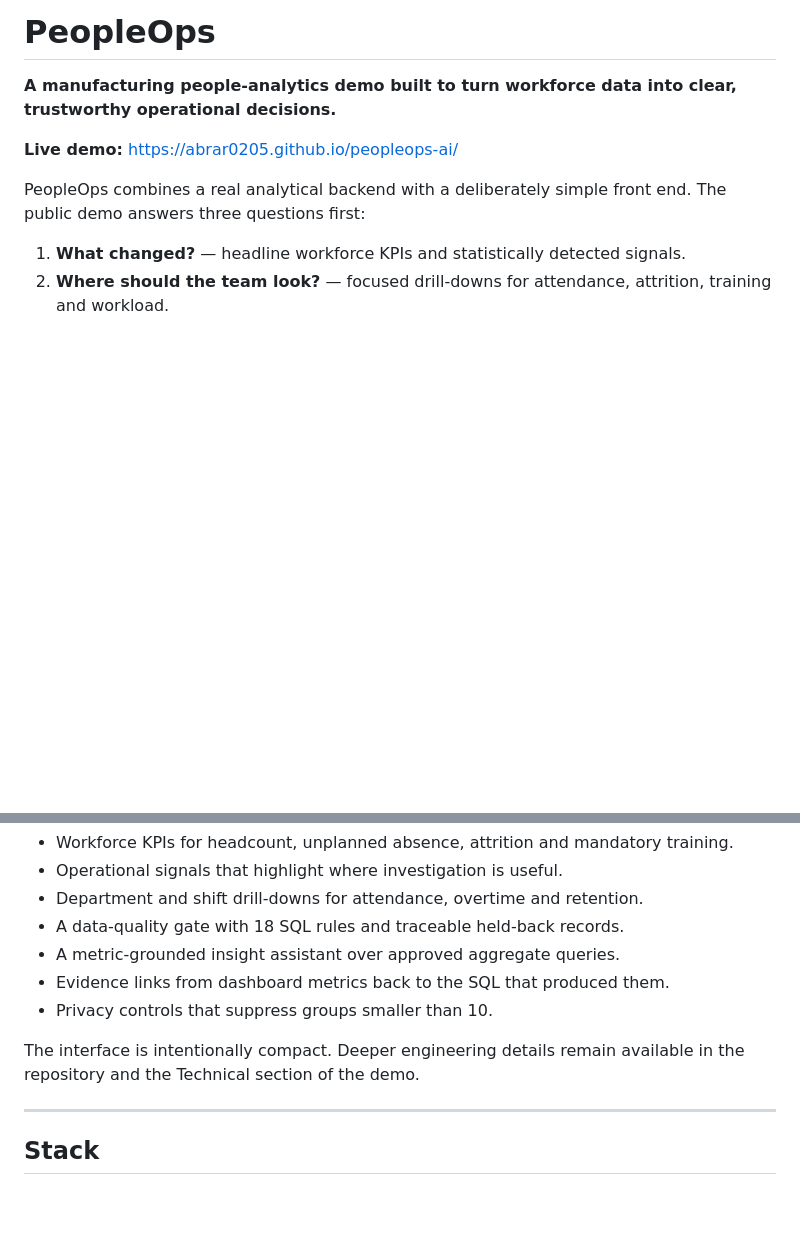
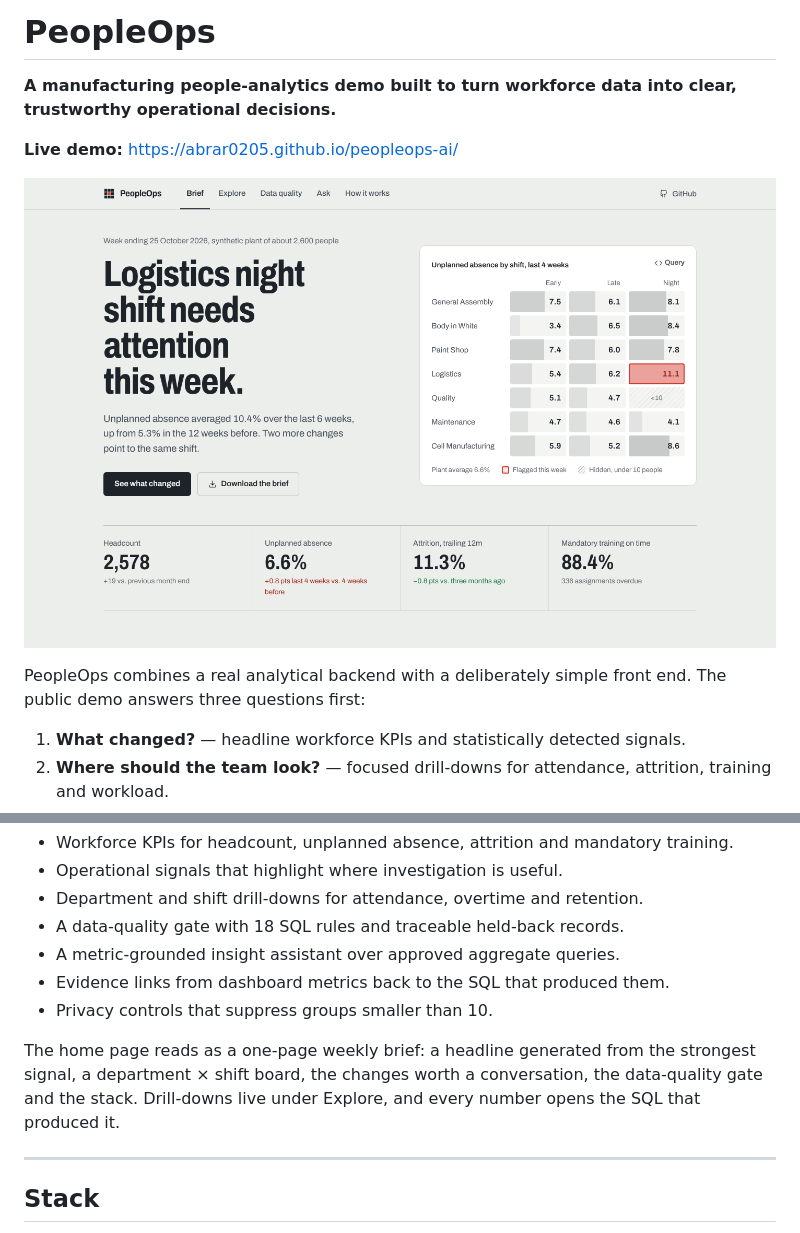
Before and after one commit to abrar0205/peopleops-ai, a Markdown page: README.md, 2 parts joined by grey strips. GitHub-like rendering; pictures changed too: docs/overview.png; blank space fills up the shorter version.

```diff
--- a/README.md
+++ b/README.md
@@ -3,6 +3,8 @@
 **A manufacturing people-analytics demo built to turn workforce data into clear, trustworthy operational decisions.**
 
 **Live demo:** https://abrar0205.github.io/peopleops-ai/
+
+![The weekly people brief: a shift board flags Logistics night shift](docs/overview.png)
 
 PeopleOps combines a real analytical backend with a deliberately simple front end. The public demo answers three questions first:
 
@@ -24,7 +26,7 @@ All data is synthetic. No employee-level prediction or scoring is used.
 - Evidence links from dashboard metrics back to the SQL that produced them.
 - Privacy controls that suppress groups smaller than 10.
 
-The interface is intentionally compact. Deeper engineering details remain available in the repository and the Technical section of the demo.
+The home page reads as a one-page weekly brief: a headline generated from the strongest signal, a department × shift board, the changes worth a conversation, the data-quality gate and the stack. Drill-downs live under Explore, and every number opens the SQL that produced it.
 
 ---
 
```
Also changed, not shown: docs/ask.png, docs/attendance.png, docs/evidence.png, docs/quality.png, 12 other files.
